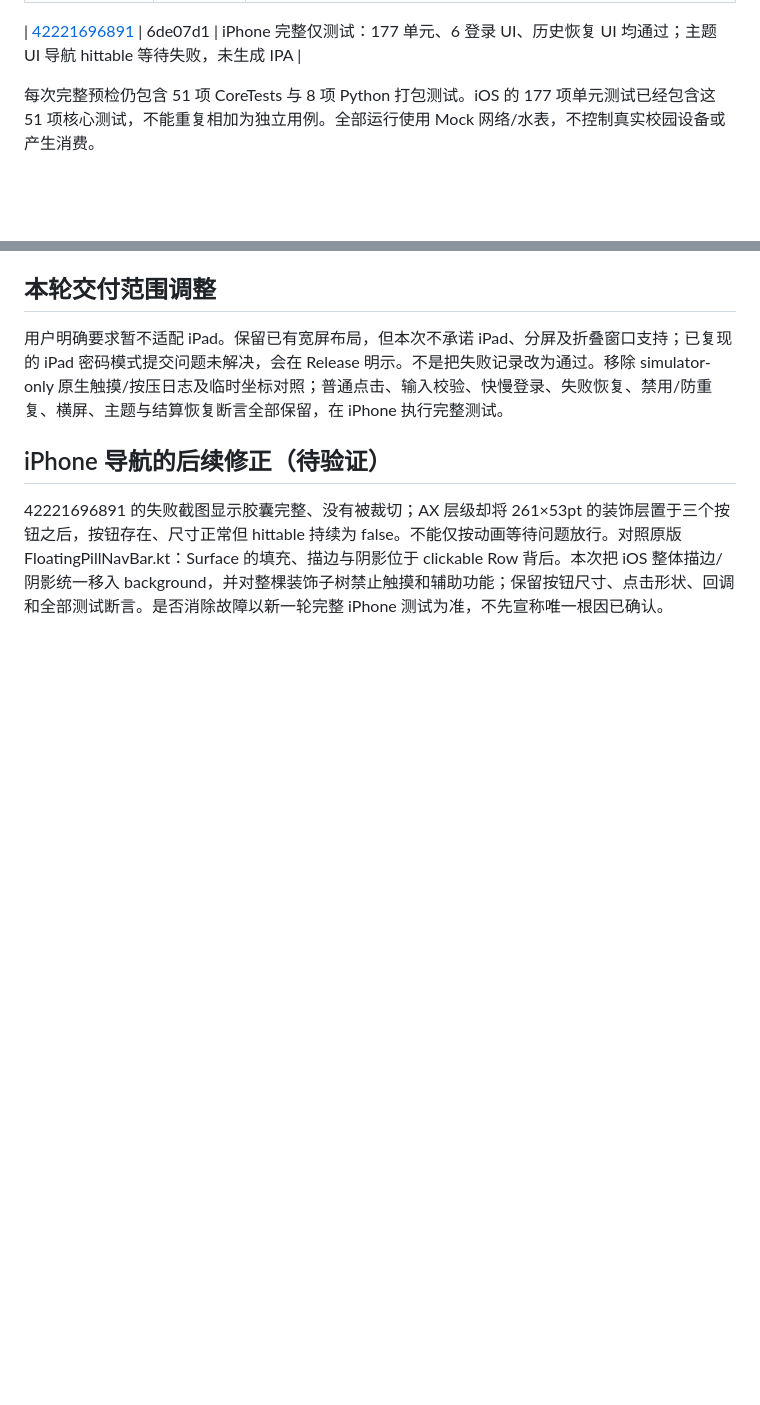
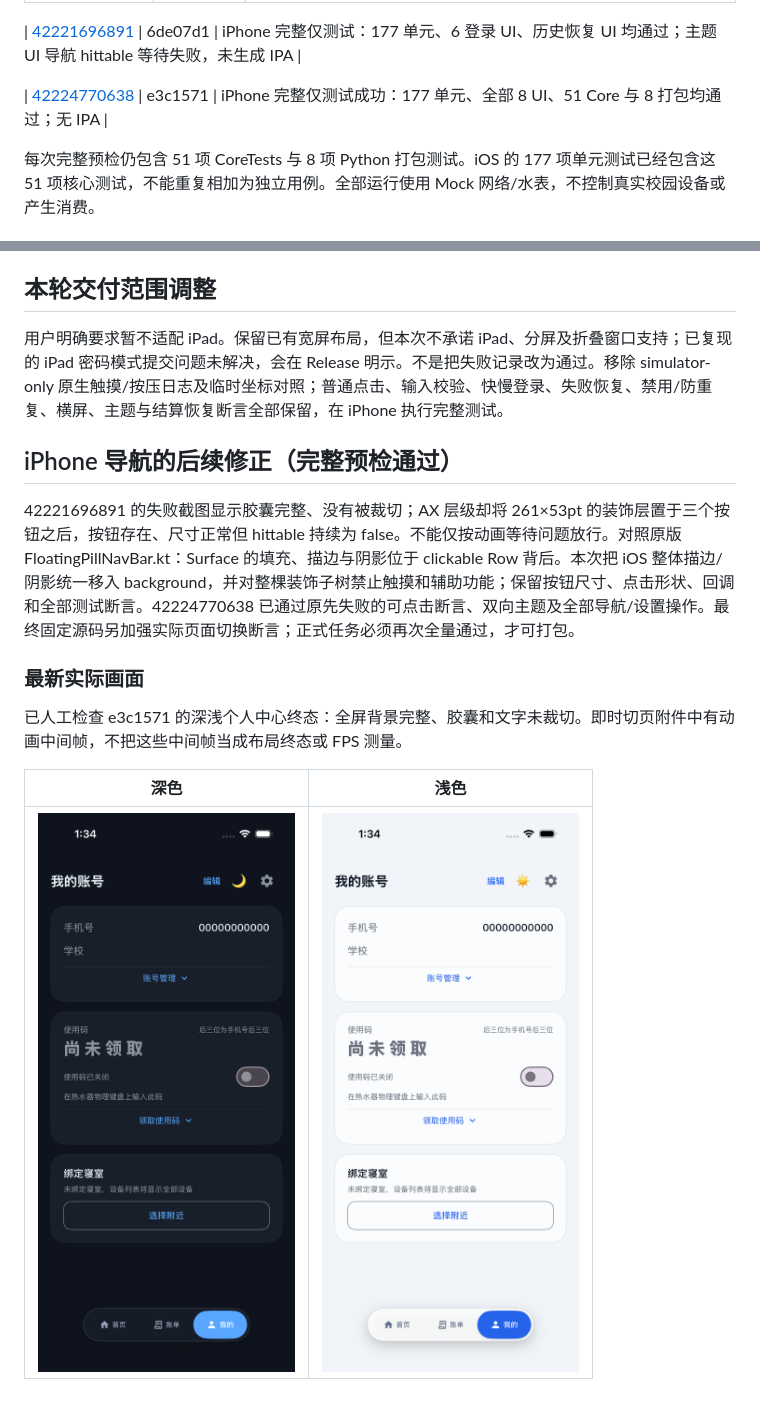
Before and after one commit to CarpediemDyn/linyu-ios, a Markdown page: docs/release/0.4.6-validation.md, 2 parts joined by grey strips. Rendered like a GitHub page; pictures changed too: docs/release/0.4.6-validation-evidence/iphone-theme-dark.png (added), docs/release/0.4.6-validation-evidence/iphone-theme-light.png (added); blank space fills up the shorter version.

```diff
--- a/docs/release/0.4.6-validation.md
+++ b/docs/release/0.4.6-validation.md
@@ -21,6 +21,8 @@
 | [42220530198](https://github.com/CarpediemDyn/linyu-ios/actions/runs/42220530198) | f2b1654 | 仅模拟器原生窗口 hitTest 路径诊断；用户调整范围后取消，未取得有效触摸路径结果；无认证/蓝牙/结算修改，无 IPA |
 
 | [42221696891](https://github.com/CarpediemDyn/linyu-ios/actions/runs/42221696891) | 6de07d1 | iPhone 完整仅测试：177 单元、6 登录 UI、历史恢复 UI 均通过；主题 UI 导航 hittable 等待失败，未生成 IPA |
+
+| [42224770638](https://github.com/CarpediemDyn/linyu-ios/actions/runs/42224770638) | e3c1571 | iPhone 完整仅测试成功：177 单元、全部 8 UI、51 Core 与 8 打包均通过；无 IPA |
 
 每次完整预检仍包含 51 项 CoreTests 与 8 项 Python 打包测试。iOS 的 177 项单元测试已经包含这 51 项核心测试，不能重复相加为独立用例。全部运行使用 Mock 网络/水表，不控制真实校园设备或产生消费。
 
@@ -79,6 +81,14 @@
 
 用户明确要求暂不适配 iPad。保留已有宽屏布局，但本次不承诺 iPad、分屏及折叠窗口支持；已复现的 iPad 密码模式提交问题未解决，会在 Release 明示。不是把失败记录改为通过。移除 simulator-only 原生触摸/按压日志及临时坐标对照；普通点击、输入校验、快慢登录、失败恢复、禁用/防重复、横屏、主题与结算恢复断言全部保留，在 iPhone 执行完整测试。
 
-## iPhone 导航的后续修正（待验证）
+## iPhone 导航的后续修正（完整预检通过）
 
-42221696891 的失败截图显示胶囊完整、没有被裁切；AX 层级却将 261×53pt 的装饰层置于三个按钮之后，按钮存在、尺寸正常但 hittable 持续为 false。不能仅按动画等待问题放行。对照原版 FloatingPillNavBar.kt：Surface 的填充、描边与阴影位于 clickable Row 背后。本次把 iOS 整体描边/阴影统一移入 background，并对整棵装饰子树禁止触摸和辅助功能；保留按钮尺寸、点击形状、回调和全部测试断言。是否消除故障以新一轮完整 iPhone 测试为准，不先宣称唯一根因已确认。
+42221696891 的失败截图显示胶囊完整、没有被裁切；AX 层级却将 261×53pt 的装饰层置于三个按钮之后，按钮存在、尺寸正常但 hittable 持续为 false。不能仅按动画等待问题放行。对照原版 FloatingPillNavBar.kt：Surface 的填充、描边与阴影位于 clickable Row 背后。本次把 iOS 整体描边/阴影统一移入 background，并对整棵装饰子树禁止触摸和辅助功能；保留按钮尺寸、点击形状、回调和全部测试断言。42224770638 已通过原先失败的可点击断言、双向主题及全部导航/设置操作。最终固定源码另加强实际页面切换断言；正式任务必须再次全量通过，才可打包。
+
+### 最新实际画面
+
+已人工检查 e3c1571 的深浅个人中心终态：全屏背景完整、胶囊和文字未裁切。即时切页附件中有动画中间帧，不把这些中间帧当成布局终态或 FPS 测量。
+
+| 深色 | 浅色 |
+| --- | --- |
+| ![深色导航完整](0.4.6-validation-evidence/iphone-theme-dark.png) | ![浅色导航完整](0.4.6-validation-evidence/iphone-theme-light.png) |
```
Also changed, not shown: README.md (+4 -2 lines), 2 other files.
